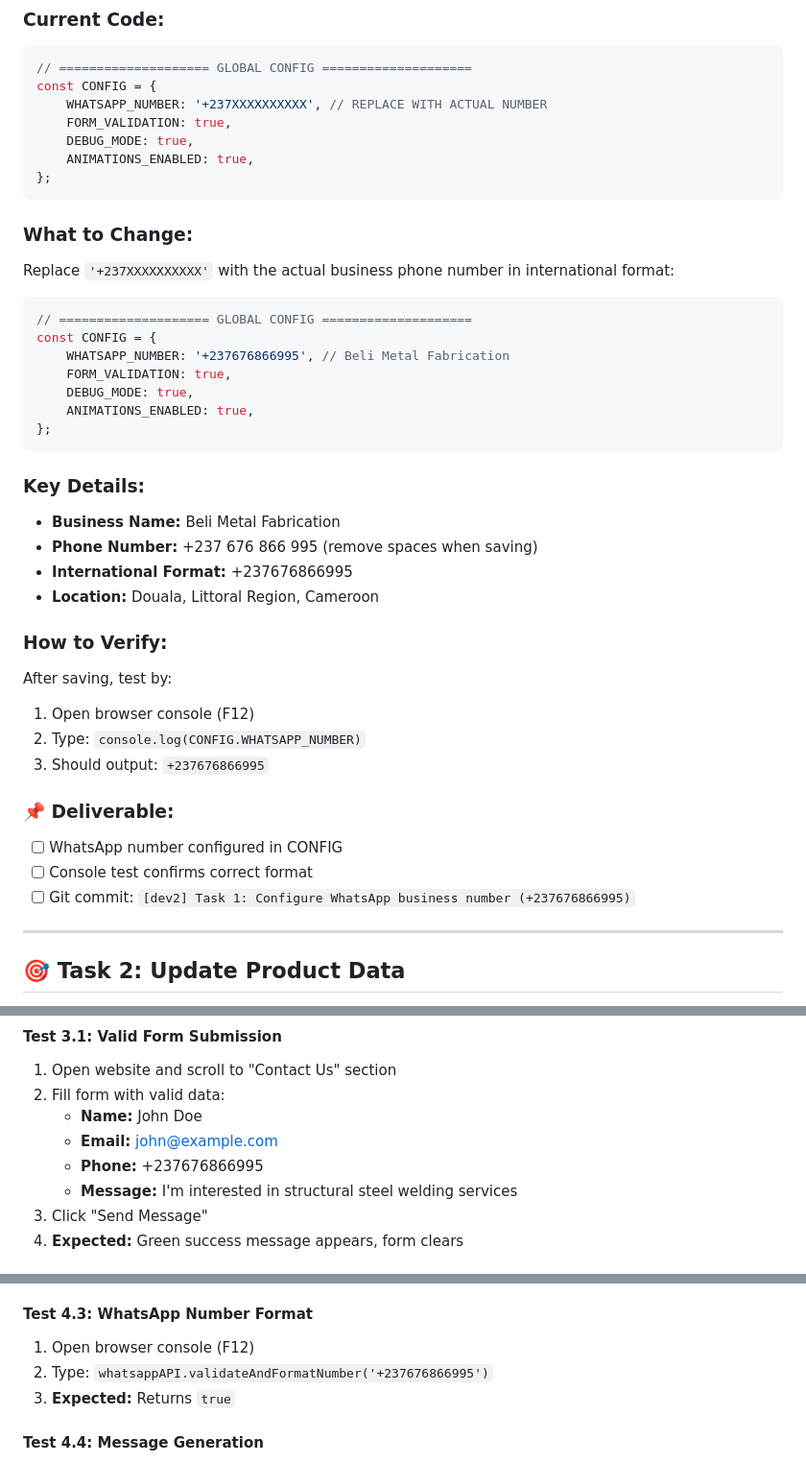
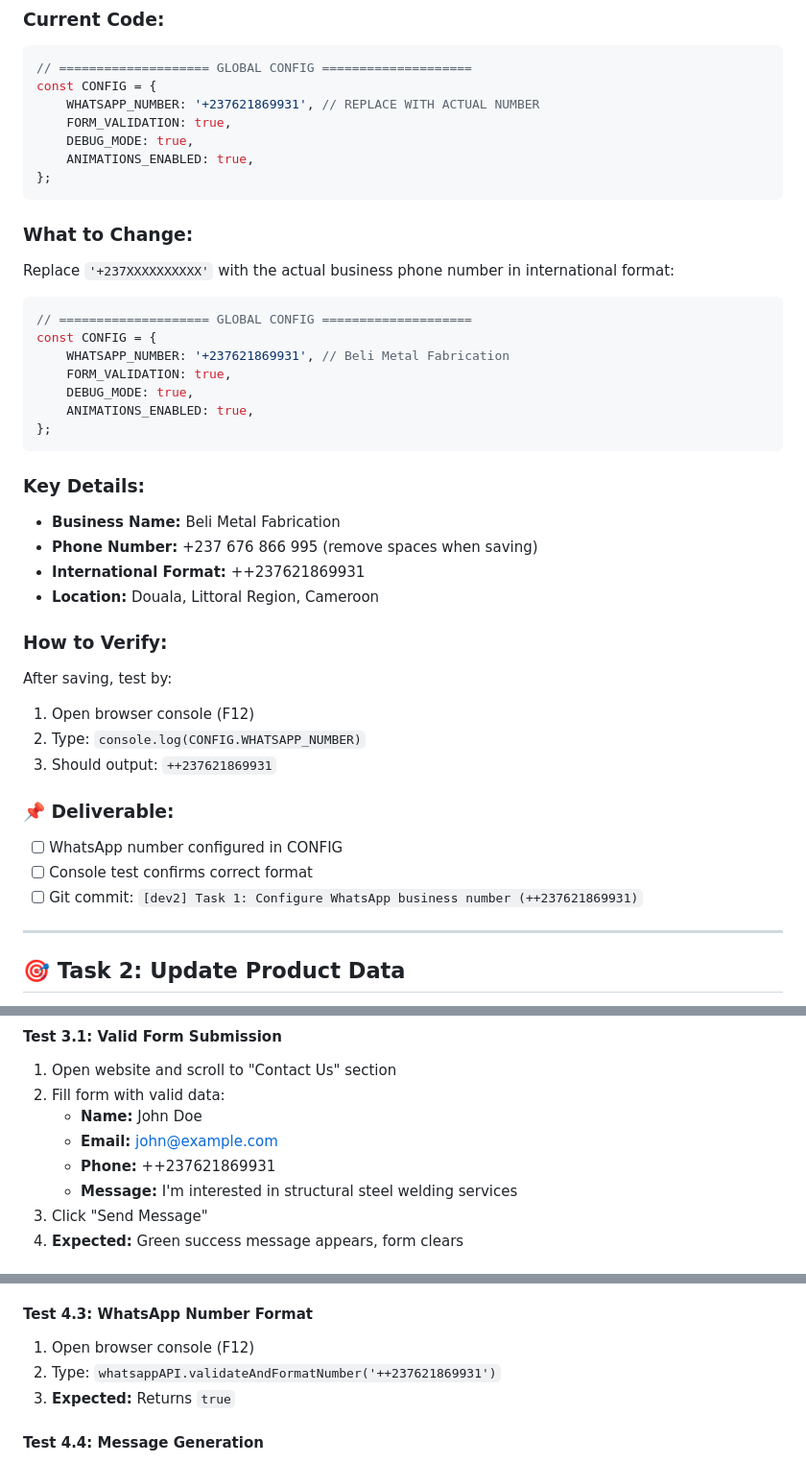
Before and after one commit to WIRNKAR/NewProject, a Markdown page: DEV2_JAVASCRIPT_GUIDE.md, 3 parts joined by grey strips. Shown at 96% size. GitHub-like rendering.

Commit message:
[dev2] Update Dev 2 guide with correct WhatsApp number details

````diff
--- a/DEV2_JAVASCRIPT_GUIDE.md
+++ b/DEV2_JAVASCRIPT_GUIDE.md
@@ -33,7 +33,7 @@ Replace the placeholder WhatsApp number with the actual business number in the c
 ```javascript
 // ==================== GLOBAL CONFIG ====================
 const CONFIG = {
-    WHATSAPP_NUMBER: '+237XXXXXXXXXX', // REPLACE WITH ACTUAL NUMBER
+    WHATSAPP_NUMBER: '+237621869931', // REPLACE WITH ACTUAL NUMBER
     FORM_VALIDATION: true,
     DEBUG_MODE: true,
     ANIMATIONS_ENABLED: true,
@@ -46,7 +46,7 @@ Replace `'+237XXXXXXXXXX'` with the actual business phone number in internationa
 ```javascript
 // ==================== GLOBAL CONFIG ====================
 const CONFIG = {
-    WHATSAPP_NUMBER: '+237676866995', // Beli Metal Fabrication
+    WHATSAPP_NUMBER: '+237621869931', // Beli Metal Fabrication
     FORM_VALIDATION: true,
     DEBUG_MODE: true,
     ANIMATIONS_ENABLED: true,
@@ -56,19 +56,19 @@ const CONFIG = {
 ### Key Details:
 - **Business Name:** Beli Metal Fabrication
 - **Phone Number:** +237 676 866 995 (remove spaces when saving)
-- **International Format:** +237676866995
+- **International Format:** ++237621869931
 - **Location:** Douala, Littoral Region, Cameroon
 
 ### How to Verify:
 After saving, test by:
 1. Open browser console (F12)
 2. Type: `console.log(CONFIG.WHATSAPP_NUMBER)`
-3. Should output: `+237676866995`
+3. Should output: `++237621869931`
 
 ### 📌 Deliverable:
 - [ ] WhatsApp number configured in CONFIG
 - [ ] Console test confirms correct format
-- [ ] Git commit: `[dev2] Task 1: Configure WhatsApp business number (+237676866995)`
+- [ ] Git commit: `[dev2] Task 1: Configure WhatsApp business number (++237621869931)`
 
 ---
 
@@ -194,7 +194,7 @@ Test the contact form validation to ensure all fields work correctly.
 2. Fill form with valid data:
    - **Name:** John Doe
    - **Email:** john@example.com
-   - **Phone:** +237676866995
+   - **Phone:** ++237621869931
    - **Message:** I'm interested in structural steel welding services
 3. Click "Send Message"
 4. **Expected:** Green success message appears, form clears
@@ -267,7 +267,7 @@ Hi Beli Metal Fabrication! I'm interested in your Structural Steel Welding servi
 
 #### Test 4.3: WhatsApp Number Format
 1. Open browser console (F12)
-2. Type: `whatsappAPI.validateAndFormatNumber('+237676866995')`
+2. Type: `whatsappAPI.validateAndFormatNumber('++237621869931')`
 3. **Expected:** Returns `true`
 
 #### Test 4.4: Message Generation
````
Also changed, not shown: other parts of DEV2_JAVASCRIPT_GUIDE.md (+3 -3 lines).
